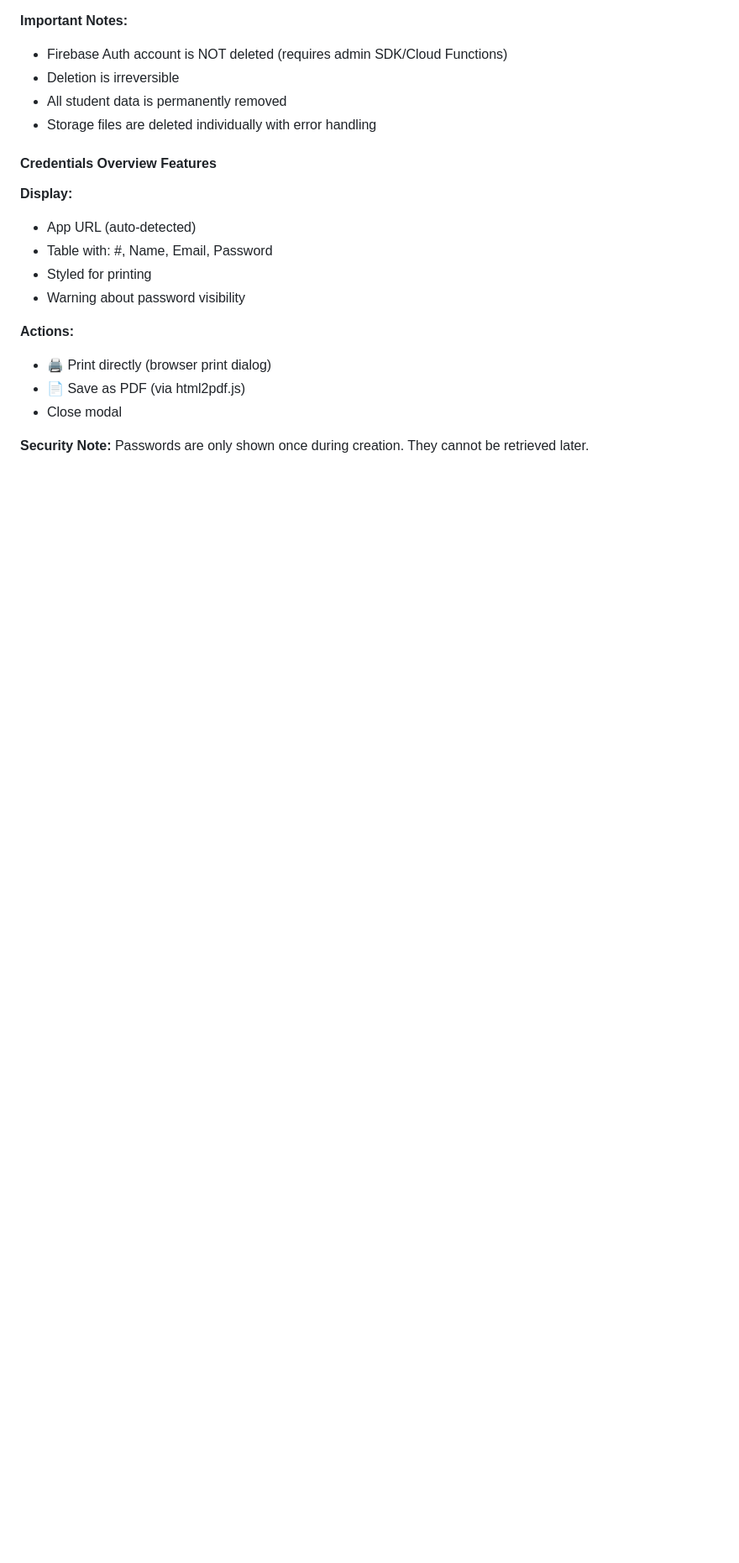
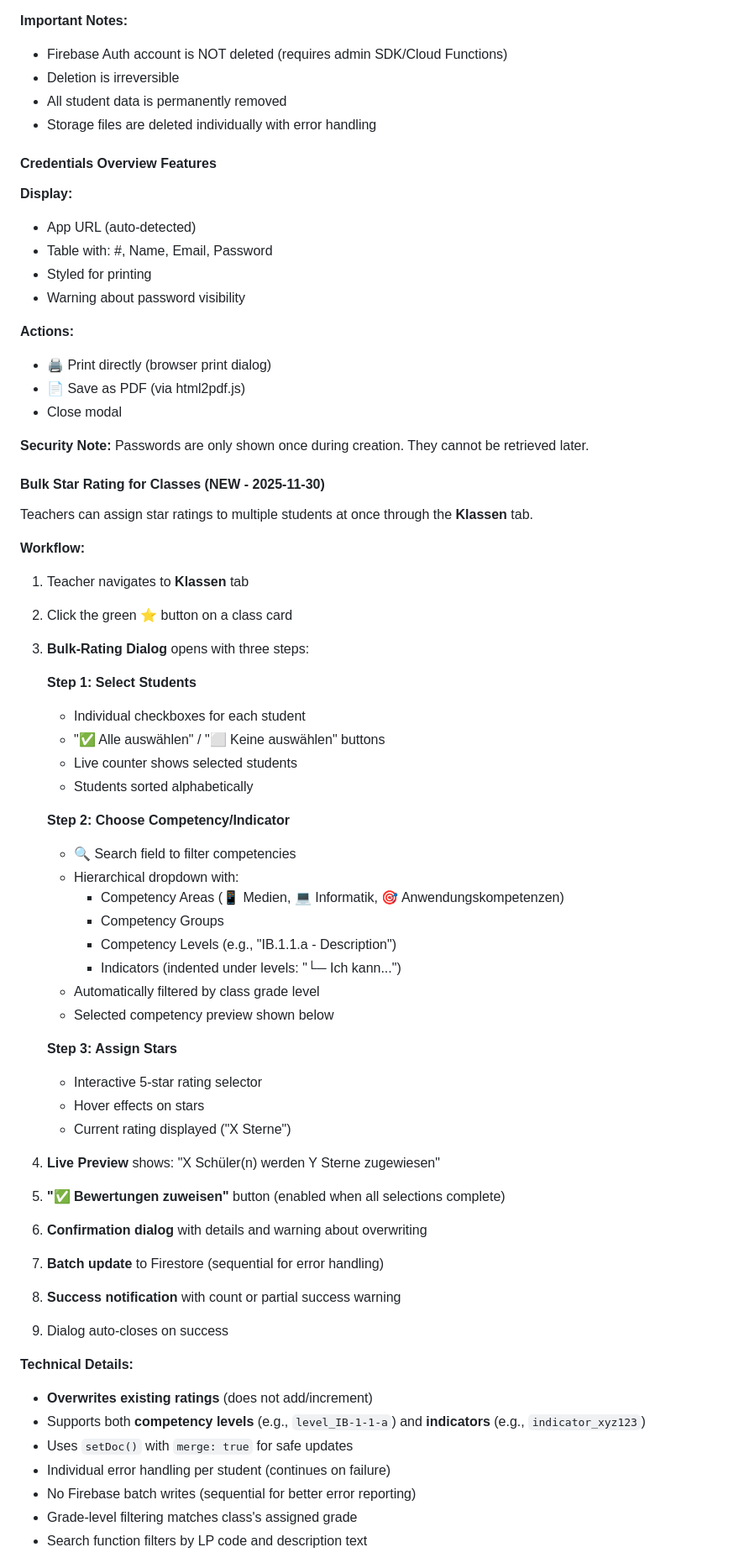
Before and after one commit to baenni-coder/kompetenzenpass-cloud, a Markdown page: CLAUDE.md, the part around one of its changes. Shown at 84% size. Drawn GitHub-style; blank space fills up the shorter version.

Commit message:
Aktualisiere Dokumentation für Bulk-Rating-Feature
- Füge Bulk-Rating zu Purpose-Sektion hinzu
- Erweitere Function Reference mit neuen Funktionen
- Detaillierte Workflow-Beschreibung hinzugefügt
- Technische Details und Use Cases dokumentiert
- Bulk star rating zu implementierten Features hinzugefügt

```diff
--- a/CLAUDE.md
+++ b/CLAUDE.md
@@ -477,3 +481,48 @@ window.myNewFeature = async function() {
 **Security Note:**
 Passwords are only shown once during creation. They cannot be retrieved later.
 
+#### Bulk Star Rating for Classes (NEW - 2025-11-30)
+Teachers can assign star ratings to multiple students at once through the **Klassen** tab.
+
+**Workflow:**
+1. Teacher navigates to **Klassen** tab
+2. Click the green **⭐** button on a class card
+3. **Bulk-Rating Dialog** opens with three steps:
+
+   **Step 1: Select Students**
+   - Individual checkboxes for each student
+   - "✅ Alle auswählen" / "⬜ Keine auswählen" buttons
+   - Live counter shows selected students
+   - Students sorted alphabetically
+
+   **Step 2: Choose Competency/Indicator**
+   - 🔍 Search field to filter competencies
+   - Hierarchical dropdown with:
+     - Competency Areas (📱 Medien, 💻 Informatik, 🎯 Anwendungskompetenzen)
+     - Competency Groups
+     - Competency Levels (e.g., "IB.1.1.a - Description")
+     - Indicators (indented under levels: "└─ Ich kann...")
+   - Automatically filtered by class grade level
+   - Selected competency preview shown below
+
+   **Step 3: Assign Stars**
+   - Interactive 5-star rating selector
+   - Hover effects on stars
+   - Current rating displayed ("X Sterne")
+
+4. **Live Preview** shows: "X Schüler(n) werden Y Sterne zugewiesen"
+5. **"✅ Bewertungen zuweisen"** button (enabled when all selections complete)
+6. **Confirmation dialog** with details and warning about overwriting
+7. **Batch update** to Firestore (sequential for error handling)
+8. **Success notification** with count or partial success warning
+9. Dialog auto-closes on success
+
+**Technical Details:**
+- **Overwrites existing ratings** (does not add/increment)
+- Supports both **competency levels** (e.g., `level_IB-1-1-a`) and **indicators** (e.g., `indicator_xyz123`)
+- Uses `setDoc()` with `merge: true` for safe updates
+- Individual error handling per student (continues on failure)
+- No Firebase batch writes (sequential for better error reporting)
+- Grade-level filtering matches class's assigned grade
+- Search function filters by LP code and description text
+
```
Also changed, not shown: other parts of CLAUDE.md (+24 -0 lines).
